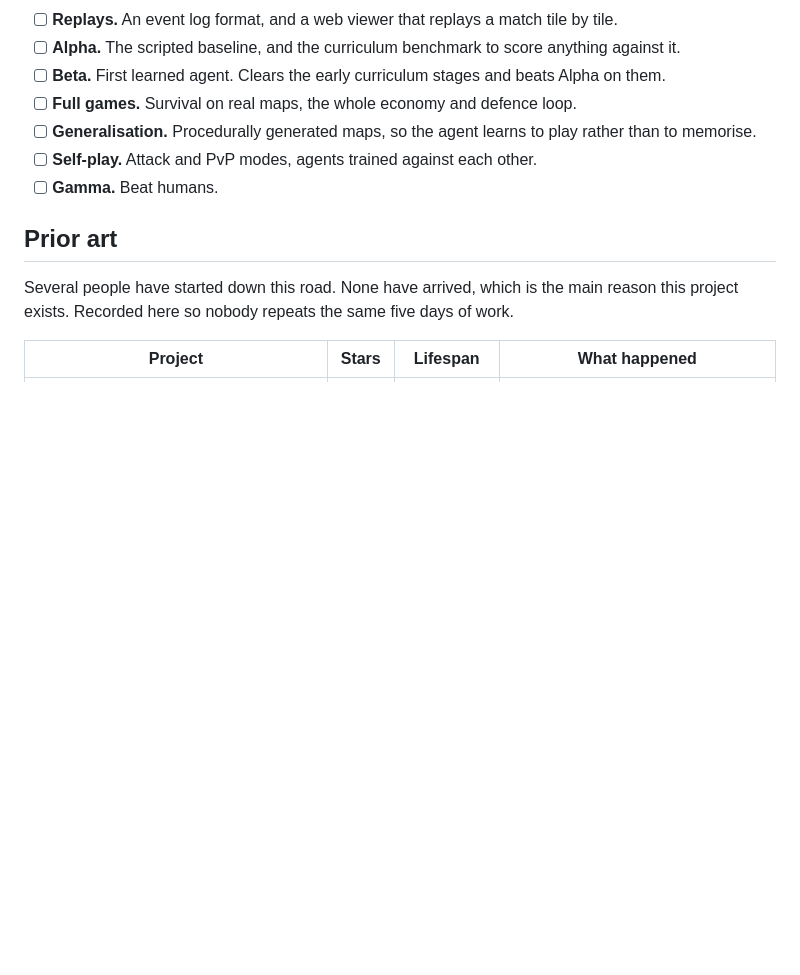
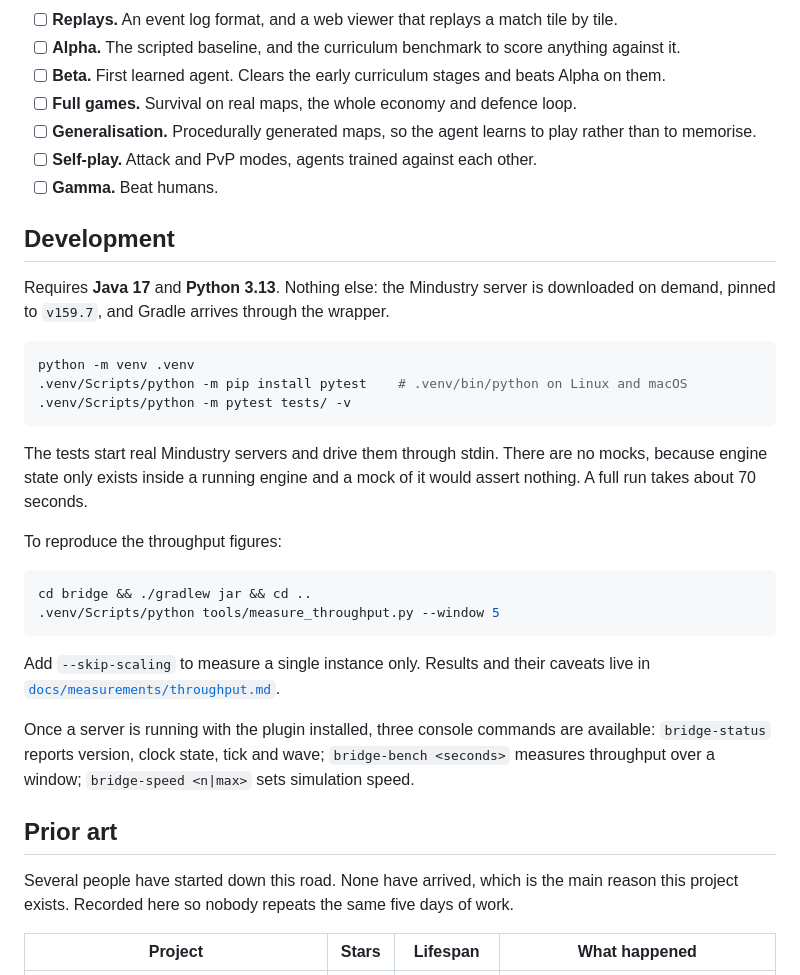
Before and after one commit to yamakajump/mindustry-ai, a Markdown page: README.md, the part around the change. Rendered like a GitHub page; blank space fills up the shorter version.

````diff
--- a/README.md
+++ b/README.md
@@ -104,6 +104,35 @@ Ordered by dependency, not by excitement.
 - [ ] **Self-play.** Attack and PvP modes, agents trained against each other.
 - [ ] **Gamma.** Beat humans.
 
+## Development
+
+Requires **Java 17** and **Python 3.13**. Nothing else: the Mindustry server is downloaded
+on demand, pinned to `v159.7`, and Gradle arrives through the wrapper.
+
+```bash
+python -m venv .venv
+.venv/Scripts/python -m pip install pytest    # .venv/bin/python on Linux and macOS
+.venv/Scripts/python -m pytest tests/ -v
+```
+
+The tests start real Mindustry servers and drive them through stdin. There are no mocks,
+because engine state only exists inside a running engine and a mock of it would assert
+nothing. A full run takes about 70 seconds.
+
+To reproduce the throughput figures:
+
+```bash
+cd bridge && ./gradlew jar && cd ..
+.venv/Scripts/python tools/measure_throughput.py --window 5
+```
+
+Add `--skip-scaling` to measure a single instance only. Results and their caveats live in
+[`docs/measurements/throughput.md`](docs/measurements/throughput.md).
+
+Once a server is running with the plugin installed, three console commands are available:
+`bridge-status` reports version, clock state, tick and wave; `bridge-bench <seconds>`
+measures throughput over a window; `bridge-speed <n|max>` sets simulation speed.
+
 ## Prior art
 
 Several people have started down this road. None have arrived, which is the main reason
````
Also changed, not shown: docs/plans/2026-08-23-bridge-foundation.md (+20 -0 lines).
